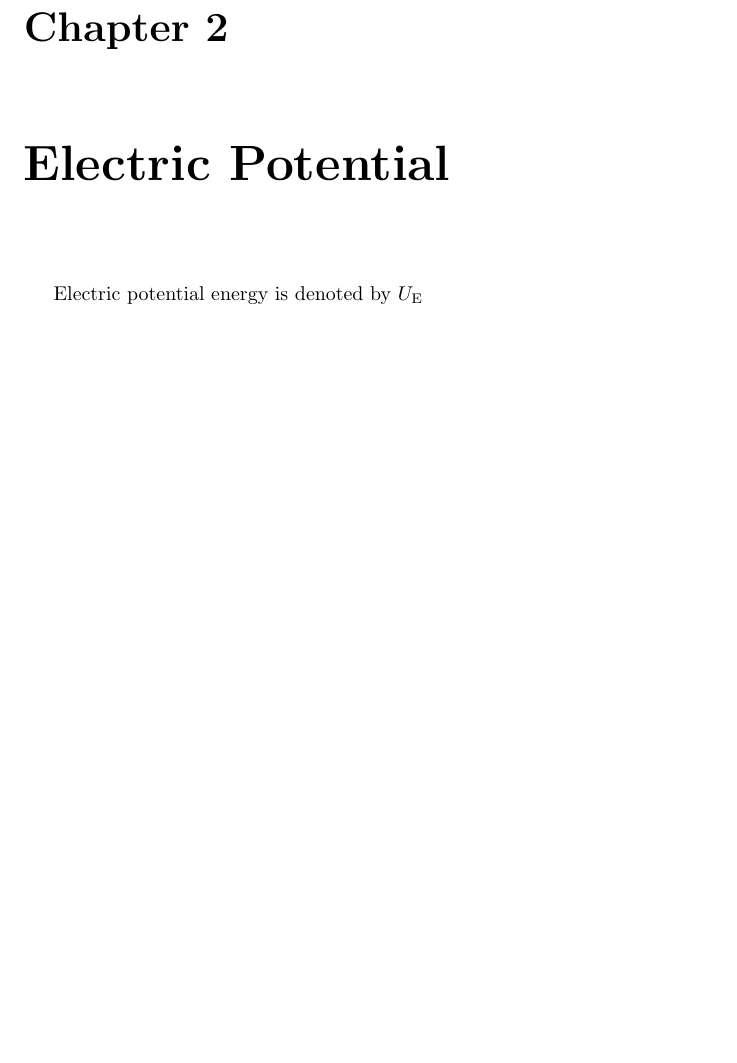
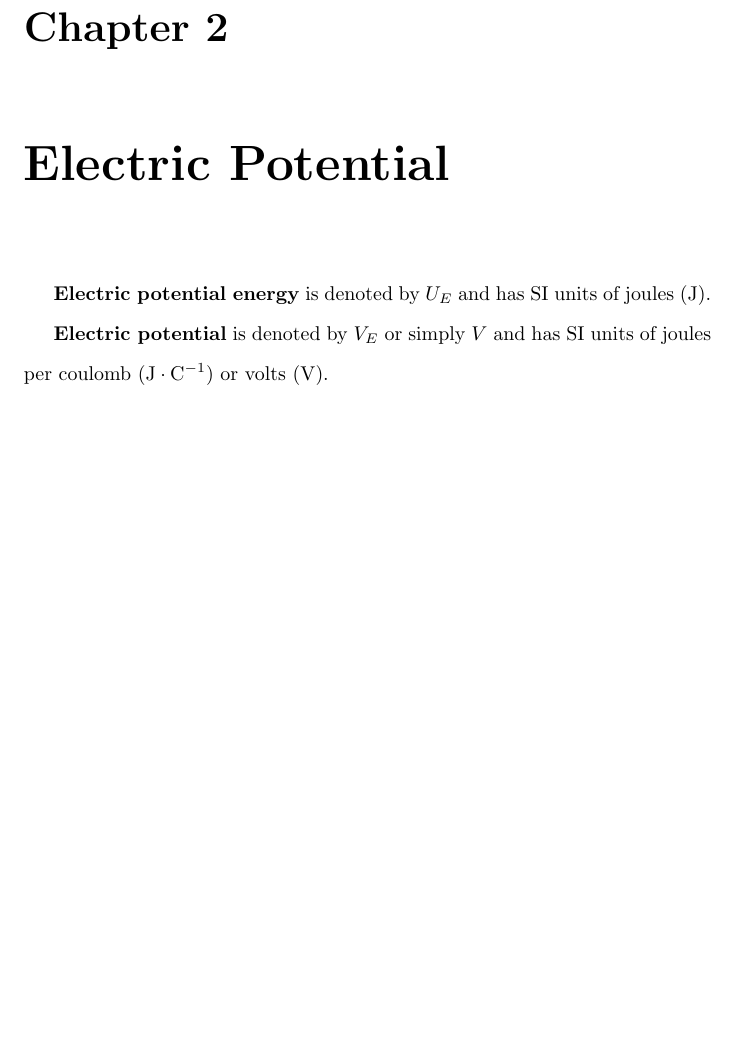
Before and after one commit to Eric2422/physics-notes, a LaTeX book (vol2-electricity-and-magnetism-i/vol2-electricity-and-magnetism-i.tex): part of page 9 of 22, cut so that both start at the same text, the shorter picture padded with empty space. Compiled offline with pdfLaTeX.

Commit message:
Add notes on electric potential energy and potential

```diff
--- a/vol2-electricity-and-magnetism-i/vol2-electricity-and-magnetism-i.tex
+++ b/vol2-electricity-and-magnetism-i/vol2-electricity-and-magnetism-i.tex
@@ -94,7 +94,12 @@ where
 
 \chapter{Electric Potential}
 
-Electric potential energy is denoted by \(U_\mathrm{E}\)
+\textbf{Electric potential energy} is denoted by \(U_E\)
+and has SI units of joules (\unit{\joule}).
+
+\textbf{Electric potential} is denoted by \(V_E\) or simply \(V\)
+and has SI units of joules per coulomb (\unit{\joule \per \coulomb})
+or volts (\unit{\volt}).
 
 
 \chapter{Conductors and Capacitors}
```
